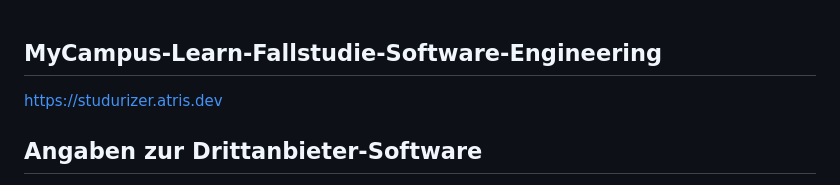
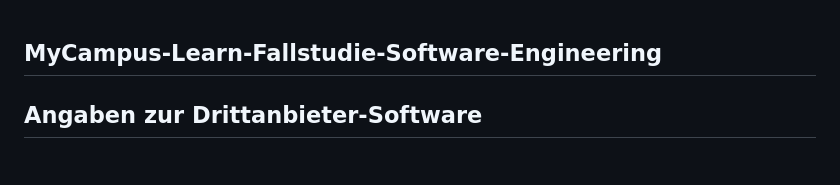
Before and after one commit to Johann110/Studurizer-Fallstudie-Software-Engineering, a Markdown page: README.md, the part around the change. Drawn GitHub-style.

Commit message:
README.md aktualisieren

```diff
--- a/README.md
+++ b/README.md
@@ -2,8 +2,6 @@
 Artefakte der Systemdokumentation wurden mithilfe von ChatGPT (OpenAI) erstellt und manuell angepasst
 -->
 ## MyCampus-Learn-Fallstudie-Software-Engineering
-
-[https://studurizer.atris.dev](https://studurizer.atris.dev)
 
 ## Angaben zur Drittanbieter-Software
 
```
